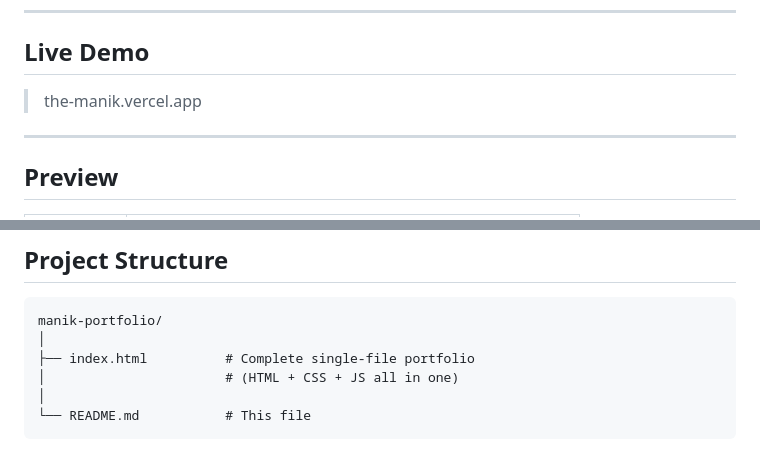
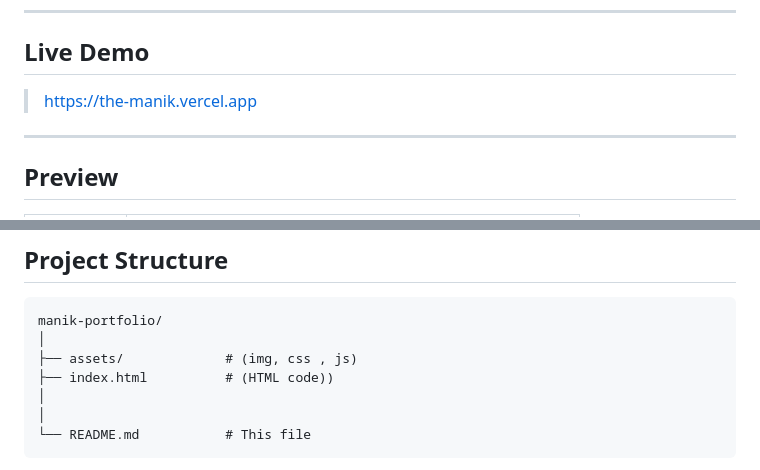
Before and after one commit to manikkori/personalPortfolio, a Markdown page: README.md, 2 parts joined by grey strips. Drawn GitHub-style.

````diff
--- a/README.md
+++ b/README.md
@@ -6,7 +6,7 @@ A dark-themed, animated personal portfolio website for a MERN Stack Developer. I
 
 ## Live Demo
 
-> the-manik.vercel.app
+> https://the-manik.vercel.app
 
 ---
 
@@ -77,8 +77,9 @@ A dark-themed, animated personal portfolio website for a MERN Stack Developer. I
 ```
 manik-portfolio/
 │
-├── index.html          # Complete single-file portfolio
-│                       # (HTML + CSS + JS all in one)
+├── assets/             # (img, css , js)
+├── index.html          # (HTML code))
+│
 │
 └── README.md           # This file
 ```
````
